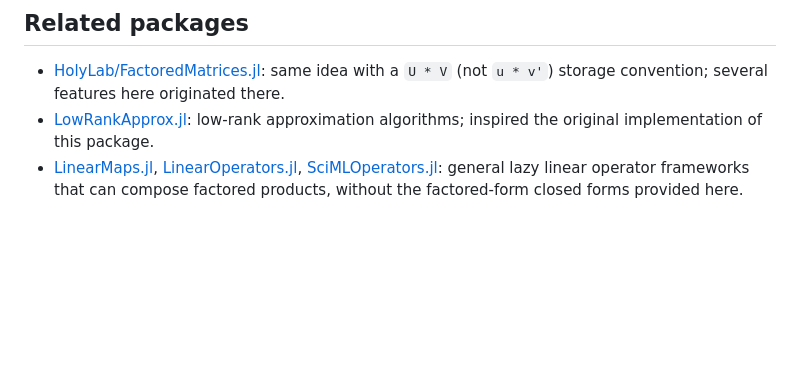
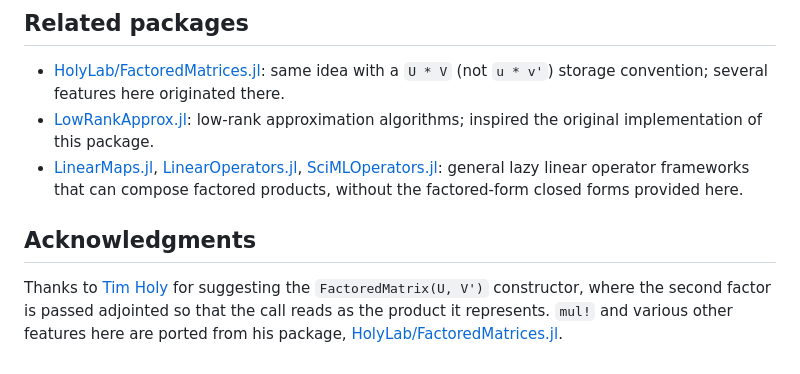
Before and after one commit to cossio/FactoredMatrices.jl, a Markdown page: README.md, the part around the change. Rendered like a GitHub page; blank space fills up the shorter version.

Commit message:
Add acknowledgments section to README (#35)
* Acknowledge Tim Holy in README for the FactoredMatrix(U, V') constructor suggestion

Co-Authored-By: Claude Fable 5 <noreply@anthropic.com>
Claude-Session: https://claude.ai/code/session_018LJN6deWJ7n4mcA86zdt7B

* Credit HolyLab/FactoredMatrices.jl as the origin of mul! and other ported features

Co-Authored-By: Claude Fable 5 <noreply@anthropic.com>
Claude-Session: https://claude.ai/code/session_018LJN6deWJ7n4mcA86zdt7B

---------

Co-authored-by: Claude <noreply@anthropic.com>

```diff
--- a/README.md
+++ b/README.md
@@ -99,3 +99,11 @@ mul!(C, cfm, B) # no allocation
   [SciMLOperators.jl](https://github.com/SciML/SciMLOperators.jl): general lazy linear
   operator frameworks that can compose factored products, without the factored-form
   closed forms provided here.
+
+## Acknowledgments
+
+Thanks to [Tim Holy](https://github.com/timholy) for suggesting the
+`FactoredMatrix(U, V')` constructor, where the second factor is passed adjointed so that
+the call reads as the product it represents. `mul!` and various other features here are
+ported from his package,
+[HolyLab/FactoredMatrices.jl](https://github.com/HolyLab/FactoredMatrices.jl).
```
